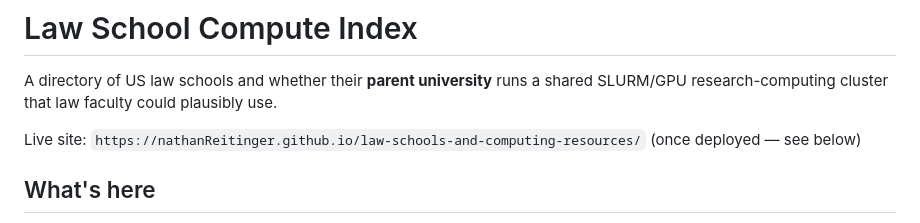
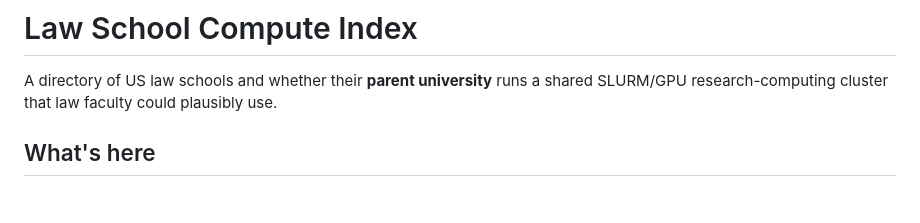
Before and after one commit to nathanReitinger/law-schools-and-computing-resources, a Markdown page: README.md, the part around the change. GitHub-like rendering; blank space fills up the shorter version.

```diff
--- a/README.md
+++ b/README.md
@@ -3,8 +3,6 @@
 A directory of US law schools and whether their **parent university** runs a
 shared SLURM/GPU research-computing cluster that law faculty could plausibly
 use.
-
-Live site: `https://nathanReitinger.github.io/law-schools-and-computing-resources/` (once deployed — see below)
 
 ## What's here
 
```
